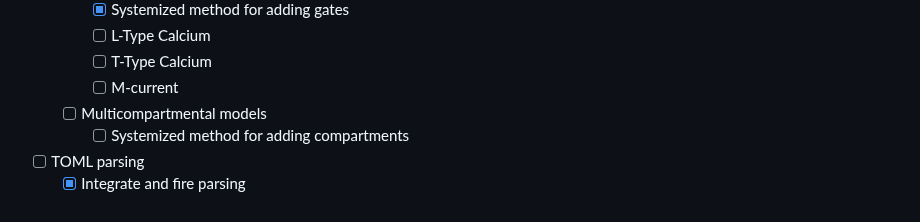
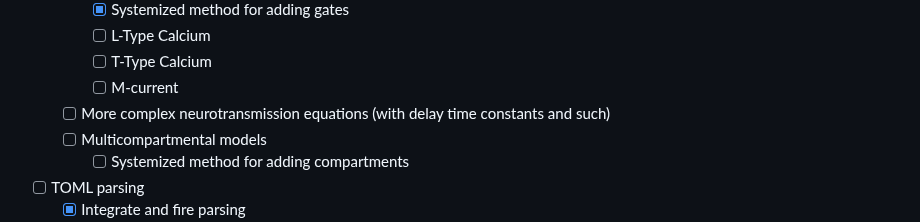
Before and after one commit to NikhilMukraj/spiking-neural-networks, a Markdown page: README.md, the part around the change. GitHub-like rendering.

```diff
--- a/README.md
+++ b/README.md
@@ -95,6 +95,7 @@ EEG processing with fourier transforms, and power spectral density calculations
     - [ ] L-Type Calcium
     - [ ] T-Type Calcium
     - [ ] M-current
+  - [ ] More complex neurotransmission equations (with delay time constants and such)
   - [ ] Multicompartmental models
     - [ ] Systemized method for adding compartments
 - [ ] TOML parsing
```
